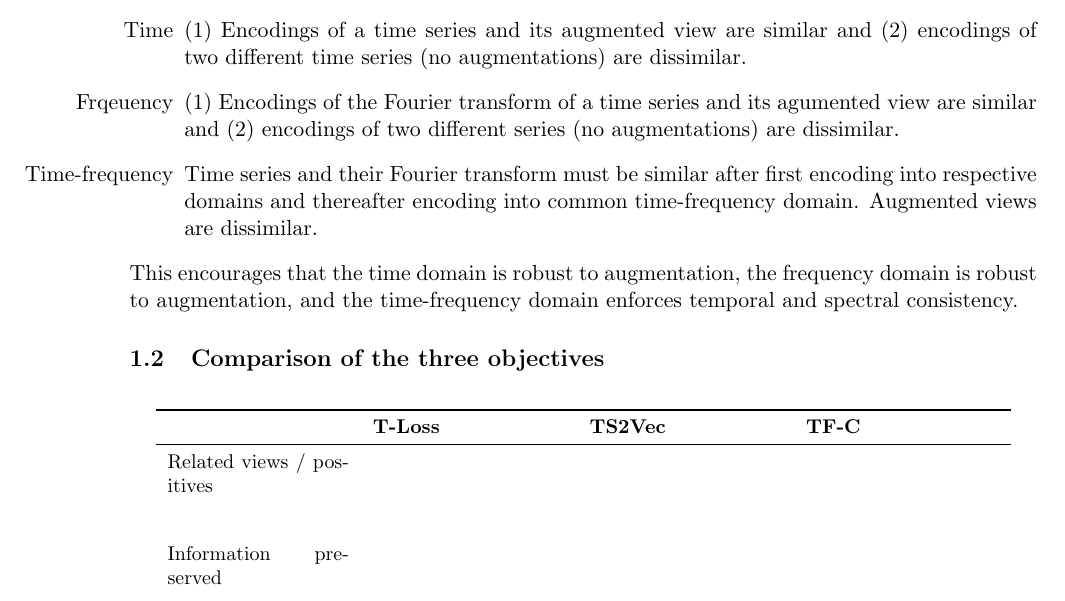
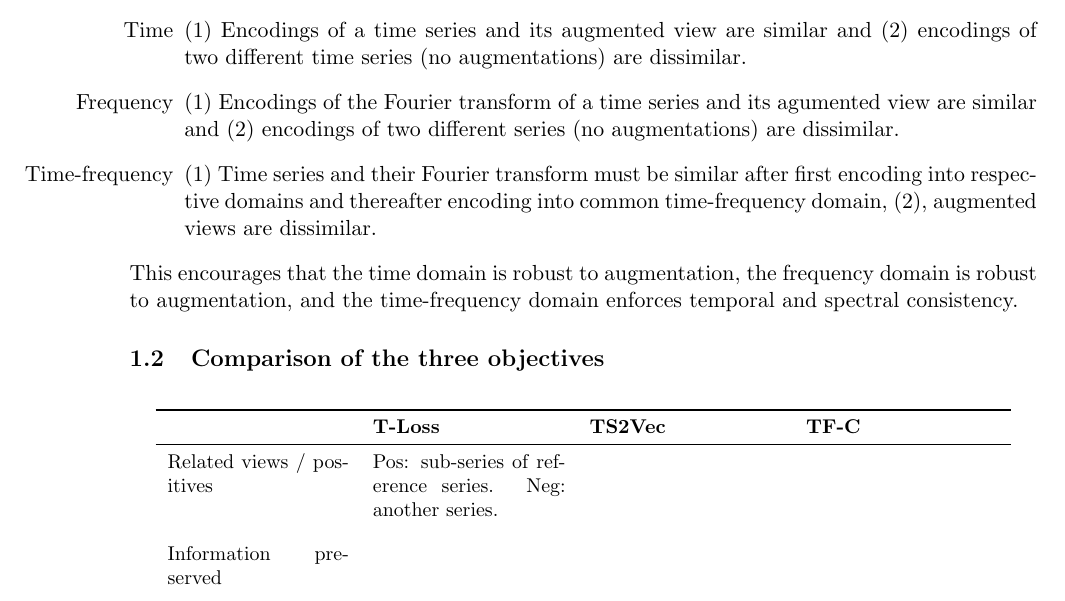
Before and after one commit to FVardi/PhD-Courses, a LaTeX problem sheet (Deep learning for time-series/Assignment 4/solution/solution.tex): part of page 4 of 13, cut so that both start at the same text. Compiled offline with pdfLaTeX.

Commit message:
One sentence

```diff
--- a/Deep learning for time-series/Assignment 4/solution.tex
+++ b/Deep learning for time-series/Assignment 4/solution/solution.tex
@@ -46,8 +46,8 @@
 They seek to enforce that
 \begin{itemize}
 \item[Time] (1) Encodings of a time series and its augmented view are similar and (2) encodings of two different time series (no augmentations) are dissimilar.
-\item[Frqeuency] (1) Encodings of the Fourier transform of a time series and its agumented view are similar and (2) encodings of two different series (no augmentations) are dissimilar.
-\item[Time-frequency] Time series and their Fourier transform must be similar after first encoding into respective domains and thereafter encoding into common time-frequency domain. Augmented views are dissimilar.
+\item[Frequency] (1) Encodings of the Fourier transform of a time series and its agumented view are similar and (2) encodings of two different series (no augmentations) are dissimilar.
+\item[Time-frequency] (1) Time series and their Fourier transform must be similar after first encoding into respective domains and thereafter encoding into common time-frequency domain, (2), augmented views are dissimilar.
 \end{itemize}
 This encourages that the time domain is robust to augmentation, the frequency domain is robust to augmentation, and the time-frequency domain enforces temporal and spectral consistency.
 
@@ -60,7 +60,7 @@ This encourages that the time domain is robust to augmentation, the frequency do
         \toprule
         & \textbf{T-Loss} & \textbf{TS2Vec} & \textbf{TF-C} \\
         \midrule
-        Related views / positives & & & \\[1.2cm]
+        Related views / positives & Pos: sub-series of reference series. Neg: another series. &  & \\[1.2cm]
         Information preserved & & & \\[1.2cm]
         Fixed-length representation & & & \\[1.2cm]
         Use for classification & & & \\[1.2cm]
```
Also changed, not shown: Deep learning for time-series/Assignment 4/solution.pdf (deleted), Deep learning for time-series/Assignment 4/solution/solution.pdf (added), 16 other files.
